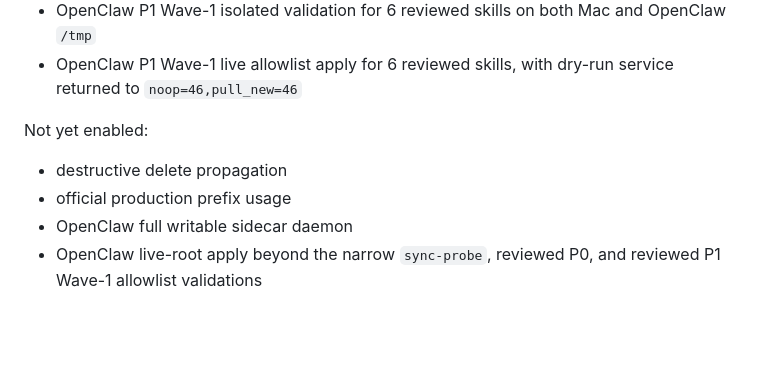
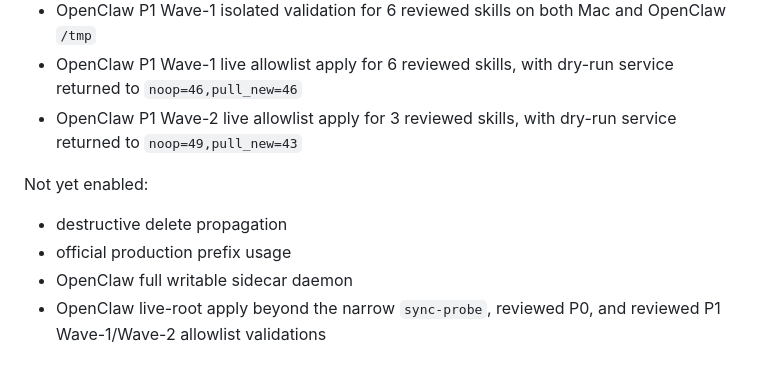
Before and after one commit to commiao/skill-sync-sidecar, a Markdown page: docs/acceptance-report.md, the part around one of its changes. Rendered like a GitHub page; blank space fills up the shorter version.

```diff
--- a/docs/acceptance-report.md
+++ b/docs/acceptance-report.md
@@ -1045,10 +1112,11 @@ Ready:
 - OpenClaw P0 live allowlist apply for 8 reviewed skills, with dry-run service returned to `noop=40,pull_new=52`
 - OpenClaw P1 Wave-1 isolated validation for 6 reviewed skills on both Mac and OpenClaw `/tmp`
 - OpenClaw P1 Wave-1 live allowlist apply for 6 reviewed skills, with dry-run service returned to `noop=46,pull_new=46`
+- OpenClaw P1 Wave-2 live allowlist apply for 3 reviewed skills, with dry-run service returned to `noop=49,pull_new=43`
 
 Not yet enabled:
 
 - destructive delete propagation
 - official production prefix usage
 - OpenClaw full writable sidecar daemon
-- OpenClaw live-root apply beyond the narrow `sync-probe`, reviewed P0, and reviewed P1 Wave-1 allowlist validations
+- OpenClaw live-root apply beyond the narrow `sync-probe`, reviewed P0, and reviewed P1 Wave-1/Wave-2 allowlist validations
```
Also changed, not shown: other parts of docs/acceptance-report.md (+67 -0 lines), docs/openclaw-admission-20260615.md (+88 -0 lines), docs/operations.md (+16 -4 lines).
